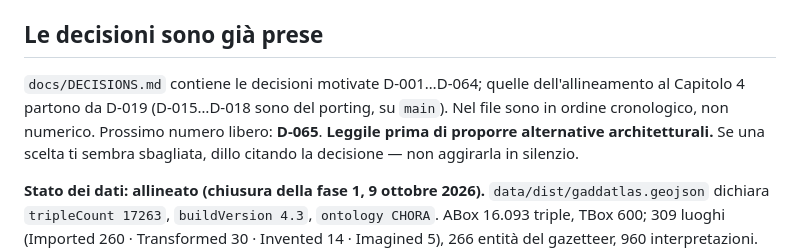
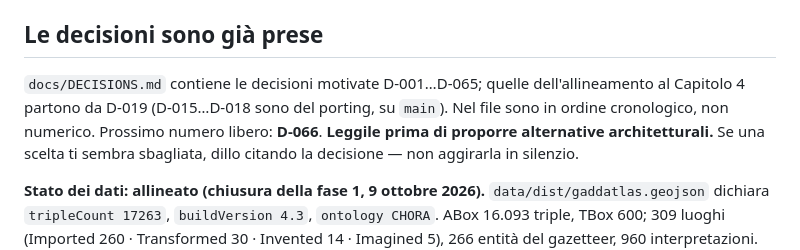
Before and after one commit to lnz-sbt3/gaddatlas, a Markdown page: CLAUDE.md, the part around the change. GitHub-like rendering.

```diff
--- a/CLAUDE.md
+++ b/CLAUDE.md
@@ -20,9 +20,9 @@ Due artefatti distinti nello stesso repository:
 
 ## Le decisioni sono già prese
 
-`docs/DECISIONS.md` contiene le decisioni motivate D-001…D-064; quelle dell'allineamento al
+`docs/DECISIONS.md` contiene le decisioni motivate D-001…D-065; quelle dell'allineamento al
 Capitolo 4 partono da D-019 (D-015…D-018 sono del porting, su `main`). Nel file sono in
-ordine cronologico, non numerico. Prossimo numero libero: **D-065**. **Leggile
+ordine cronologico, non numerico. Prossimo numero libero: **D-066**. **Leggile
 prima di proporre alternative architetturali.** Se una scelta ti sembra
 sbagliata, dillo citando la decisione — non aggirarla in silenzio.
 
```
Also changed, not shown: docs/DECISIONS.md (+14 -0 lines).
